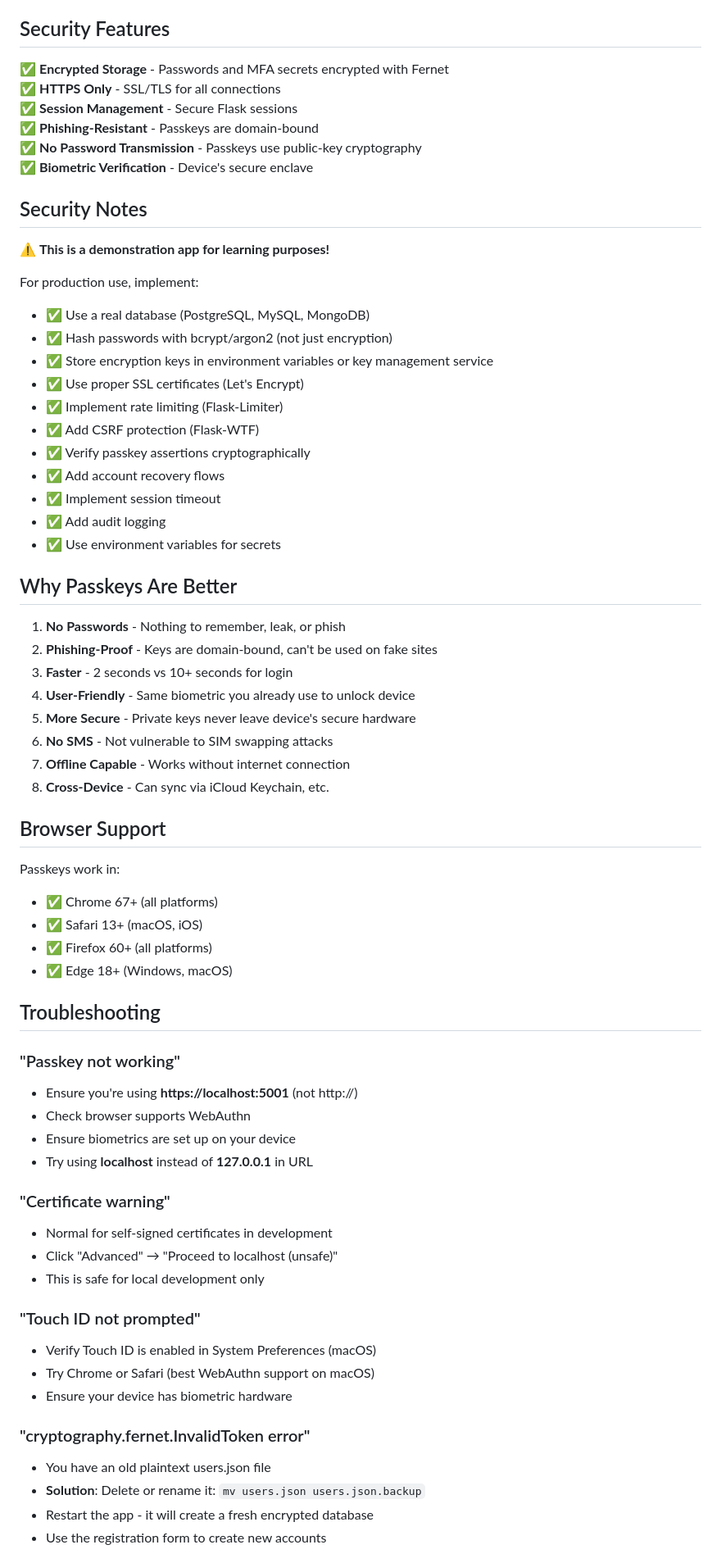
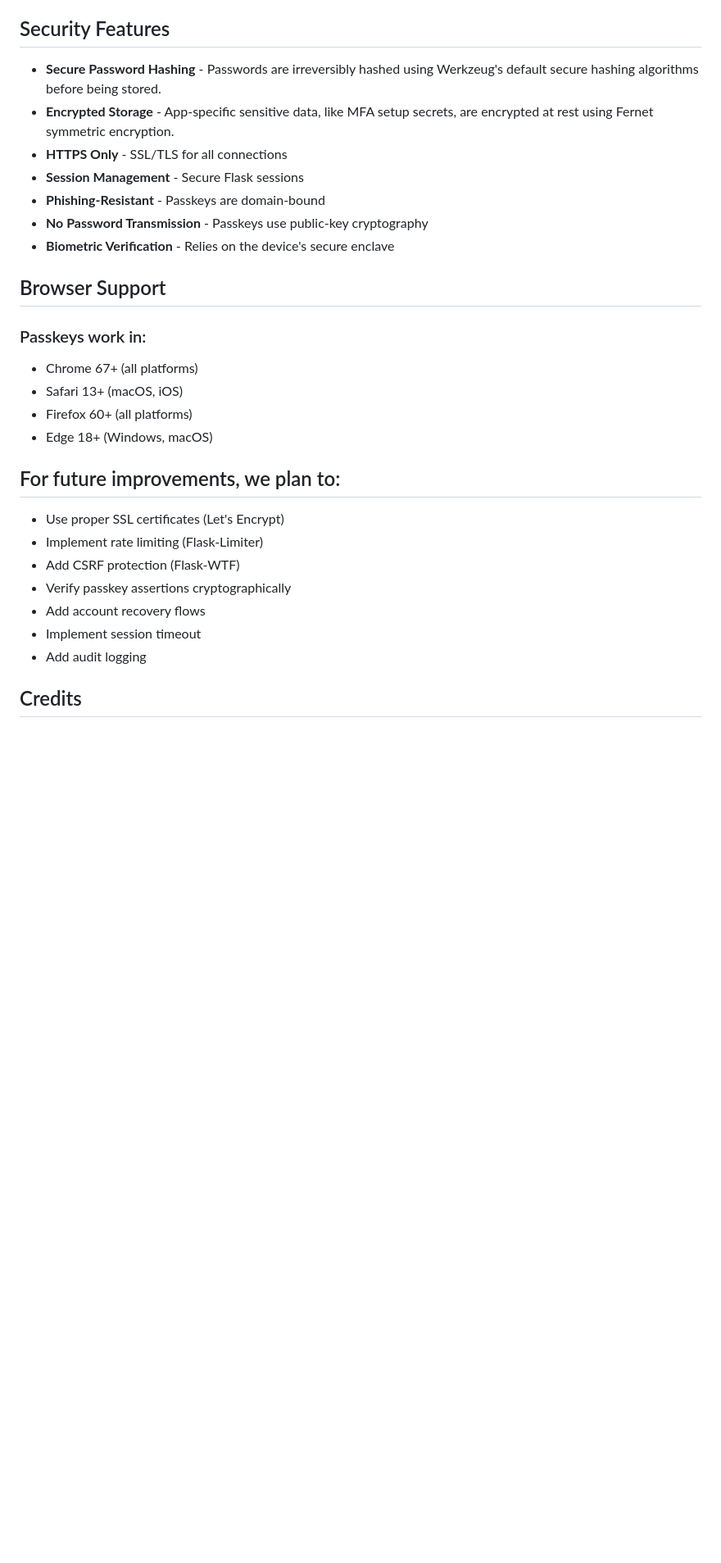
Before and after one commit to tseknouJake/passkey-instead-of-MFA, a Markdown page: README.md, the part around one of its changes. Shown at 82% size. Rendered like a GitHub page; blank space fills up the shorter version.

```diff
--- a/README.md
+++ b/README.md
@@ -163,70 +203,34 @@ All HTML templates use modern CSS with gradient backgrounds and responsive desig
 
 ## Security Features
 
-✅ **Encrypted Storage** - Passwords and MFA secrets encrypted with Fernet
-✅ **HTTPS Only** - SSL/TLS for all connections
-✅ **Session Management** - Secure Flask sessions
-✅ **Phishing-Resistant** - Passkeys are domain-bound
-✅ **No Password Transmission** - Passkeys use public-key cryptography
-✅ **Biometric Verification** - Device's secure enclave
+- **Secure Password Hashing** - Passwords are irreversibly hashed using Werkzeug's default secure hashing algorithms before being stored.
+- **Encrypted Storage** - App-specific sensitive data, like MFA setup secrets, are encrypted at rest using Fernet symmetric encryption.
+- **HTTPS Only** - SSL/TLS for all connections
+- **Session Management** - Secure Flask sessions
+- **Phishing-Resistant** - Passkeys are domain-bound
+- **No Password Transmission** - Passkeys use public-key cryptography
+- **Biometric Verification** - Relies on the device's secure enclave
 
-## Security Notes
-
-⚠️ **This is a demonstration app for learning purposes!**
-
-For production use, implement:
-- ✅ Use a real database (PostgreSQL, MySQL, MongoDB)
-- ✅ Hash passwords with bcrypt/argon2 (not just encryption)
-- ✅ Store encryption keys in environment variables or key management service
-- ✅ Use proper SSL certificates (Let's Encrypt)
-- ✅ Implement rate limiting (Flask-Limiter)
-- ✅ Add CSRF protection (Flask-WTF)
-- ✅ Verify passkey assertions cryptographically
-- ✅ Add account recovery flows
-- ✅ Implement session timeout
-- ✅ Add audit logging
-- ✅ Use environment variables for secrets
-
-## Why Passkeys Are Better
-
-1. **No Passwords** - Nothing to remember, leak, or phish
-2. **Phishing-Proof** - Keys are domain-bound, can't be used on fake sites
-3. **Faster** - 2 seconds vs 10+ seconds for login
-4. **User-Friendly** - Same biometric you already use to unlock device
-5. **More Secure** - Private keys never leave device's secure hardware
-6. **No SMS** - Not vulnerable to SIM swapping attacks
-7. **Offline Capable** - Works without internet connection
-8. **Cross-Device** - Can sync via iCloud Keychain, etc.
 
 ## Browser Support
 
-Passkeys work in:
-- ✅ Chrome 67+ (all platforms)
-- ✅ Safari 13+ (macOS, iOS)
-- ✅ Firefox 60+ (all platforms)
-- ✅ Edge 18+ (Windows, macOS)
+### Passkeys work in:
+- Chrome 67+ (all platforms)
+- Safari 13+ (macOS, iOS)
+- Firefox 60+ (all platforms)
+- Edge 18+ (Windows, macOS)
 
-## Troubleshooting
 
-### "Passkey not working"
-- Ensure you're using **https://localhost:5001** (not http://)
-- Check browser supports WebAuthn
-- Ensure biometrics are set up on your device
-- Try using **localhost** instead of **127.0.0.1** in URL
+## For future improvements, we plan to:
+- Use proper SSL certificates (Let's Encrypt)
+- Implement rate limiting (Flask-Limiter)
+- Add CSRF protection (Flask-WTF)
+- Verify passkey assertions cryptographically
+- Add account recovery flows
+- Implement session timeout
+- Add audit logging
 
-### "Certificate warning"
-- Normal for self-signed certificates in development
-- Click "Advanced" → "Proceed to localhost (unsafe)"
-- This is safe for local development only
 
-### "Touch ID not prompted"
-- Verify Touch ID is enabled in System Preferences (macOS)
-- Try Chrome or Safari (best WebAuthn support on macOS)
-- Ensure your device has biometric hardware
 
-### "cryptography.fernet.InvalidToken error"
-- You have an old plaintext users.json file
-- **Solution**: Delete or rename it: `mv users.json users.json.backup`
-- Restart the app - it will create a fresh encrypted database
-- Use the registration form to create new accounts
+## Credits
 
```
Also changed, not shown: other parts of README.md (+127 -150 lines).
